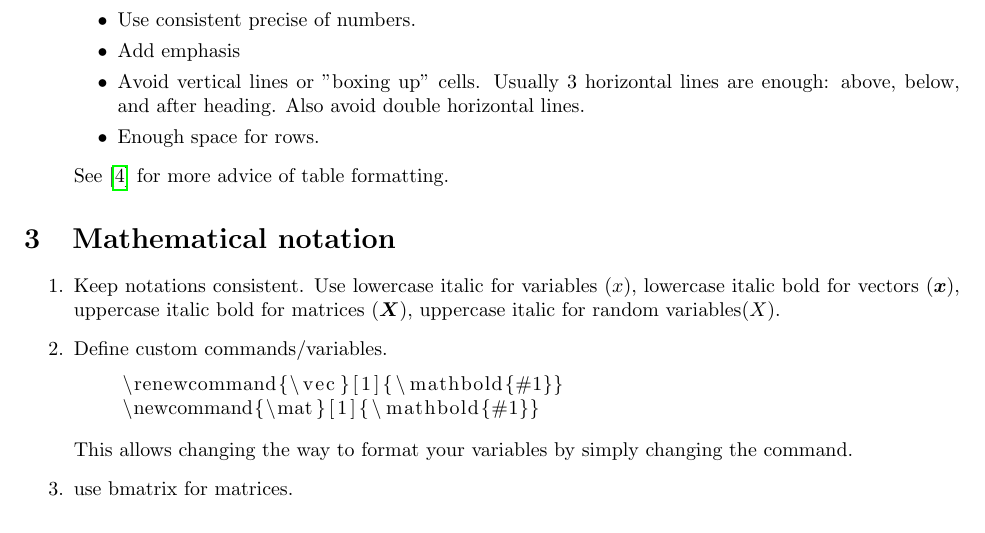
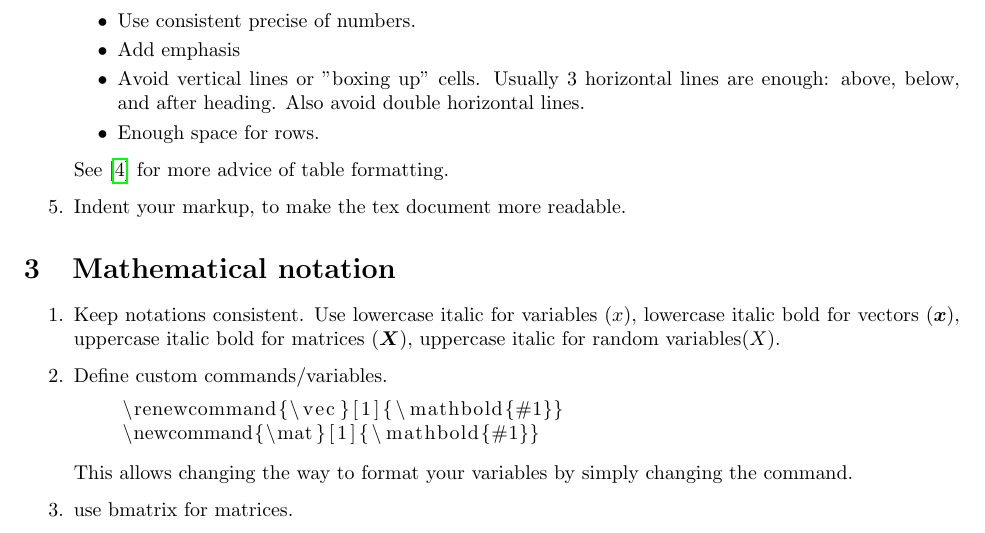
Before and after one commit to Mengyanz/LaTex_practices_for_ML, a LaTeX document (latex_ml.tex): part of page 2 of 3, cut so that both start at the same text. Compiled offline with pdfLaTeX.

Commit message:
Update latex_ml.tex

```diff
--- a/latex_ml.tex
+++ b/latex_ml.tex
@@ -69,6 +69,8 @@ enough: above, below, and after heading. Also avoid double horizontal lines.
         \item Enough space for rows.
    \end{itemize}
    See \cite{GuideTables} for more advice of table formatting.
+
+   \item Indent your markup, to make the tex document more readable.
 \end{enumerate}
 
 \section{Mathematical notation}
```
